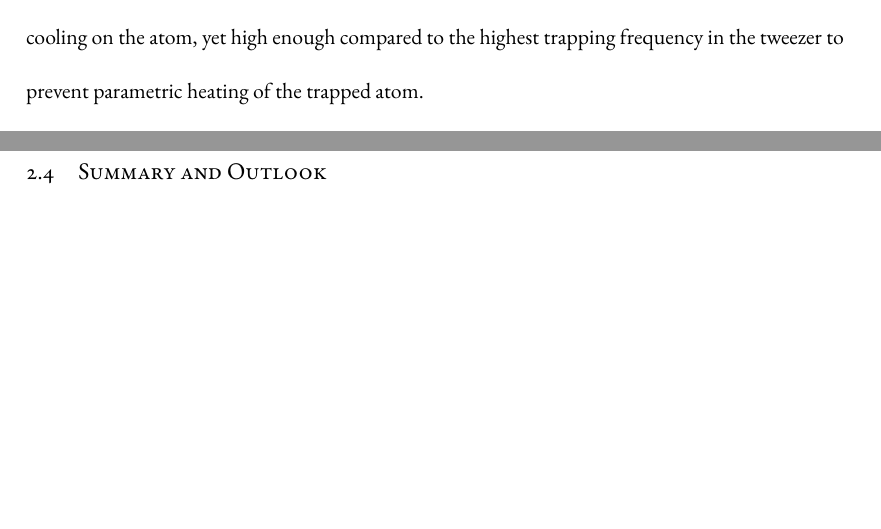
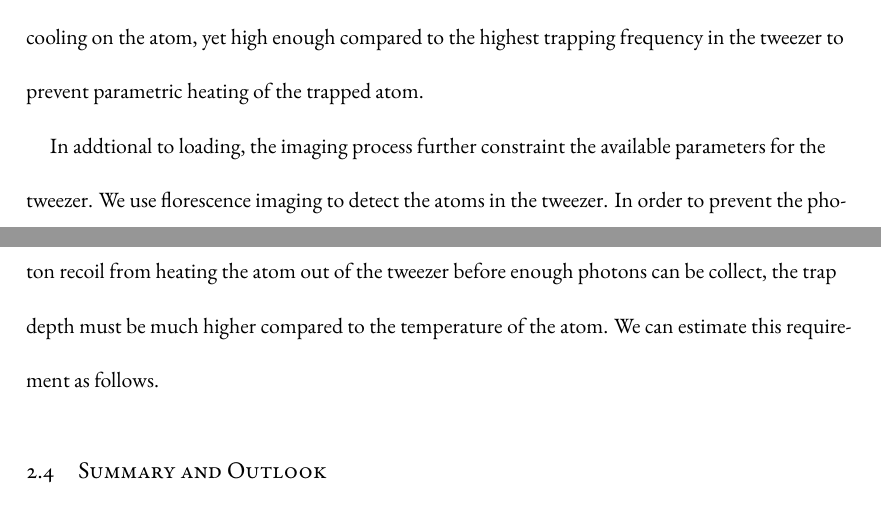
Before and after one commit to yuyichao/grad-thesis, a LaTeX thesis (dissertation.tex, which reads chapters/loading.tex): two parts of pages 41 and 42 of 148, joined at a grey line, cut so that both start at the same text, the shorter picture padded with empty space. Compiled offline with XeLaTeX.

Commit message:
[loading] WIP: imaging requirement

```diff
--- a/chapters/loading.tex
+++ b/chapters/loading.tex
@@ -138,6 +138,13 @@ when the cooling light is on to perform cooling on the atom,
 yet high enough compared to the highest trapping frequency in the tweezer
 to prevent parametric heating of the trapped atom.\todo{cite}
 
+In addtional to loading, the imaging process further constraint the available parameters
+for the tweezer. We use florescence imaging to detect the atoms in the tweezer.
+In order to prevent the photon recoil from heating the atom out of the tweezer
+before enough photons can be collect,
+the trap depth must be much higher compared to the temperature of the atom.
+We can estimate this requirement as follows.
+
 \todo{
 \item Need cooling in tweezer
 \item Need switching tweezer for Na
```
Also changed, not shown: dissertation.pdf, chapters/loading.tex (5 more changed lines).
